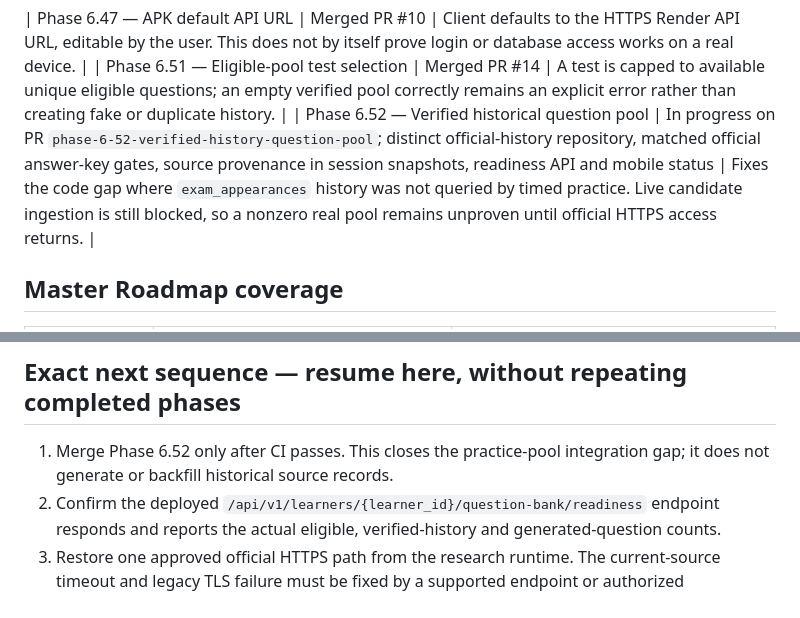
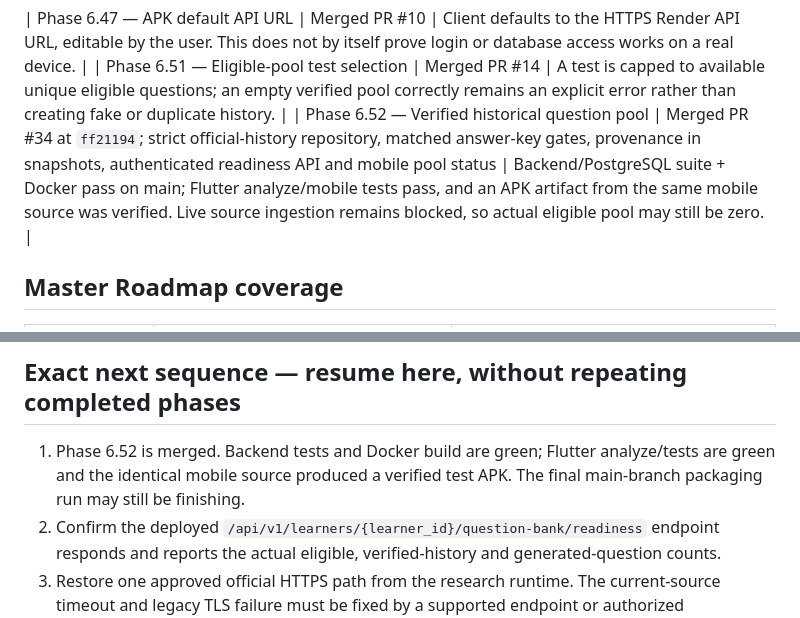
Before and after one commit to snchat78-svg/AI-COMP, a Markdown page: docs/MASTER_ROADMAP_CHECKPOINT_2026-10-20.md, 2 parts joined by grey strips. Rendered like a GitHub page.

Commit message:
docs: record Phase 6.52 merge and validation status

```diff
--- a/docs/MASTER_ROADMAP_CHECKPOINT_2026-10-20.md
+++ b/docs/MASTER_ROADMAP_CHECKPOINT_2026-10-20.md
@@ -24,7 +24,7 @@ Do not repeat the already implemented registry, downloader, OCR, verification, t
 
 | Phase 6.47 — APK default API URL | Merged PR #10 | Client defaults to the HTTPS Render API URL, editable by the user. This does not by itself prove login or database access works on a real device. |
 | Phase 6.51 — Eligible-pool test selection | Merged PR #14 | A test is capped to available unique eligible questions; an empty verified pool correctly remains an explicit error rather than creating fake or duplicate history. |
-| Phase 6.52 — Verified historical question pool | In progress on PR `phase-6-52-verified-history-question-pool`; distinct official-history repository, matched official answer-key gates, source provenance in session snapshots, readiness API and mobile status | Fixes the code gap where `exam_appearances` history was not queried by timed practice. Live candidate ingestion is still blocked, so a nonzero real pool remains unproven until official HTTPS access returns. |
+| Phase 6.52 — Verified historical question pool | Merged PR #34 at `ff21194`; strict official-history repository, matched answer-key gates, provenance in snapshots, authenticated readiness API and mobile pool status | Backend/PostgreSQL suite + Docker pass on main; Flutter analyze/mobile tests pass, and an APK artifact from the same mobile source was verified. Live source ingestion remains blocked, so actual eligible pool may still be zero. |
 
 ## Master Roadmap coverage
 
@@ -59,7 +59,7 @@ The last validated mobile build (Phase 6.51, 16 October) passed dependency resol
 
 ## Exact next sequence — resume here, without repeating completed phases
 
-1. Merge Phase 6.52 only after CI passes. This closes the practice-pool integration gap; it does not generate or backfill historical source records.
+1. Phase 6.52 is merged. Backend tests and Docker build are green; Flutter analyze/tests are green and the identical mobile source produced a verified test APK. The final main-branch packaging run may still be finishing.
 2. Confirm the deployed `/api/v1/learners/{learner_id}/question-bank/readiness` endpoint responds and reports the actual eligible, verified-history and generated-question counts.
 3. Restore one approved official HTTPS path from the research runtime. The current-source timeout and legacy TLS failure must be fixed by a supported endpoint or authorized network/hosting change—not by weakening certificate verification, enabling unsafe legacy renegotiation, or bypassing robots/terms.
 4. Run `official-source-research` and stop if it fails or persists zero candidates.
```
